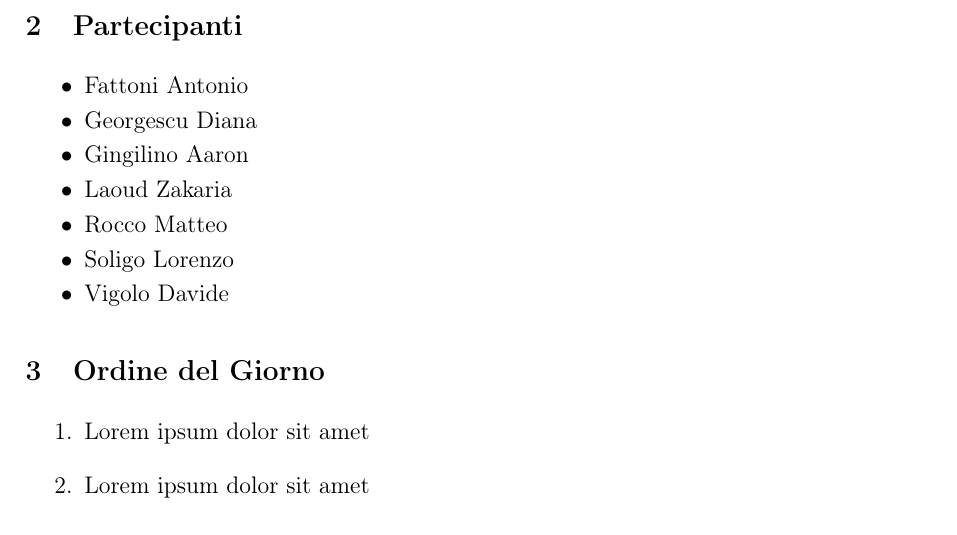
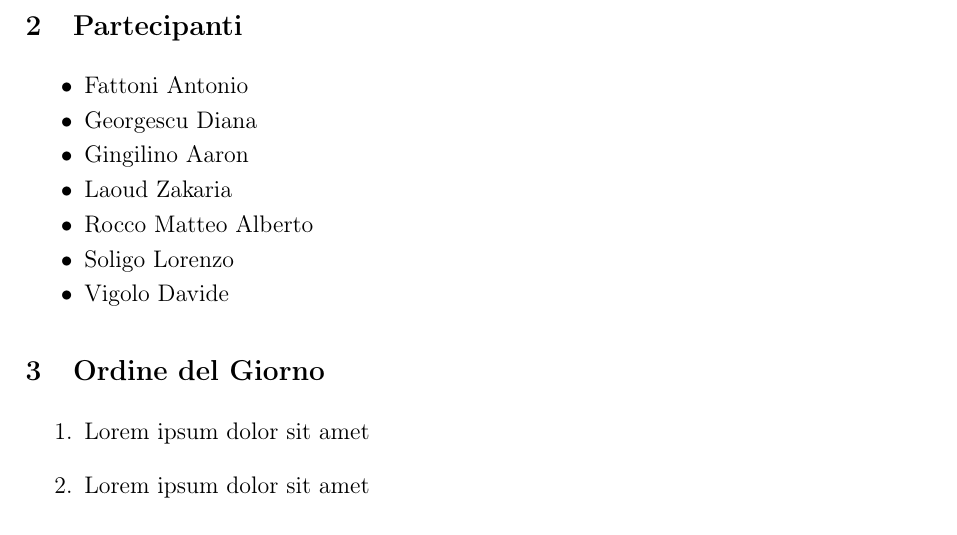
Before and after one commit to 7-ZPUs/Docs, a LaTeX document (Candidatura/Verbali/ModelloVerbaleEsterno.tex): part of page 2 of 3, cut so that both start at the same text. Compiled offline with pdfLaTeX.

Commit message:
Correzione Nomi Componenti Modello

```diff
--- a/Candidatura/Verbali/ModelloVerbaleEsterno.tex
+++ b/Candidatura/Verbali/ModelloVerbaleEsterno.tex
@@ -59,7 +59,7 @@
     \item Georgescu Diana
     \item Gingilino Aaron
     \item Laoud Zakaria
-    \item Rocco Matteo
+    \item Rocco Matteo Alberto
     \item Soligo Lorenzo
     \item Vigolo Davide
 \end{itemize}
```
Also changed, not shown: Candidatura/Verbali/ModelloVerbaleInterno.tex (+1 -1 lines).
